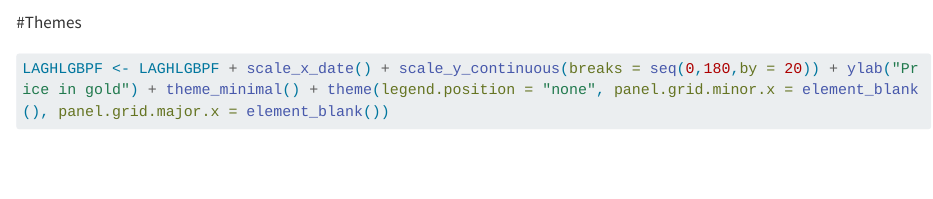
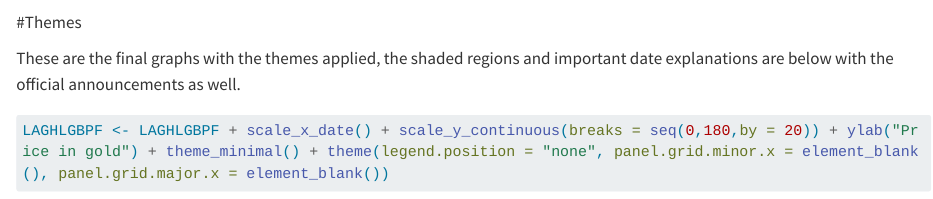
Before and after one commit to staa566-csu/ggplot2-CollinHOwens, a Quarto document (index.qmd): the page in a window 1100 px wide, from 13290 px down. Rendered offline with R 4.5, knitr and Pandoc in place of Quarto, with nearby package versions; some code elsewhere in the file could not run offline; long lines of code are wrapped.

Commit message:
Finalized code, added text at the end explaining dates and numbers, using these graphs to upload.

````diff
--- a/index.qmd
+++ b/index.qmd
@@ -302,6 +302,8 @@ LAShardsGBPF
 ```
 #Themes
 
+These are the final graphs with the themes applied, the shaded regions and important date explanations are below with the official announcements as well.
+
 ```{r fig.width= 16}
 LAGHLGBPF <- LAGHLGBPF + scale_x_date() + scale_y_continuous(breaks = seq(0,180,by = 20)) + ylab("Price in gold") + theme_minimal() + theme(legend.position = "none", panel.grid.minor.x = element_blank(), panel.grid.major.x = element_blank())
 
````
